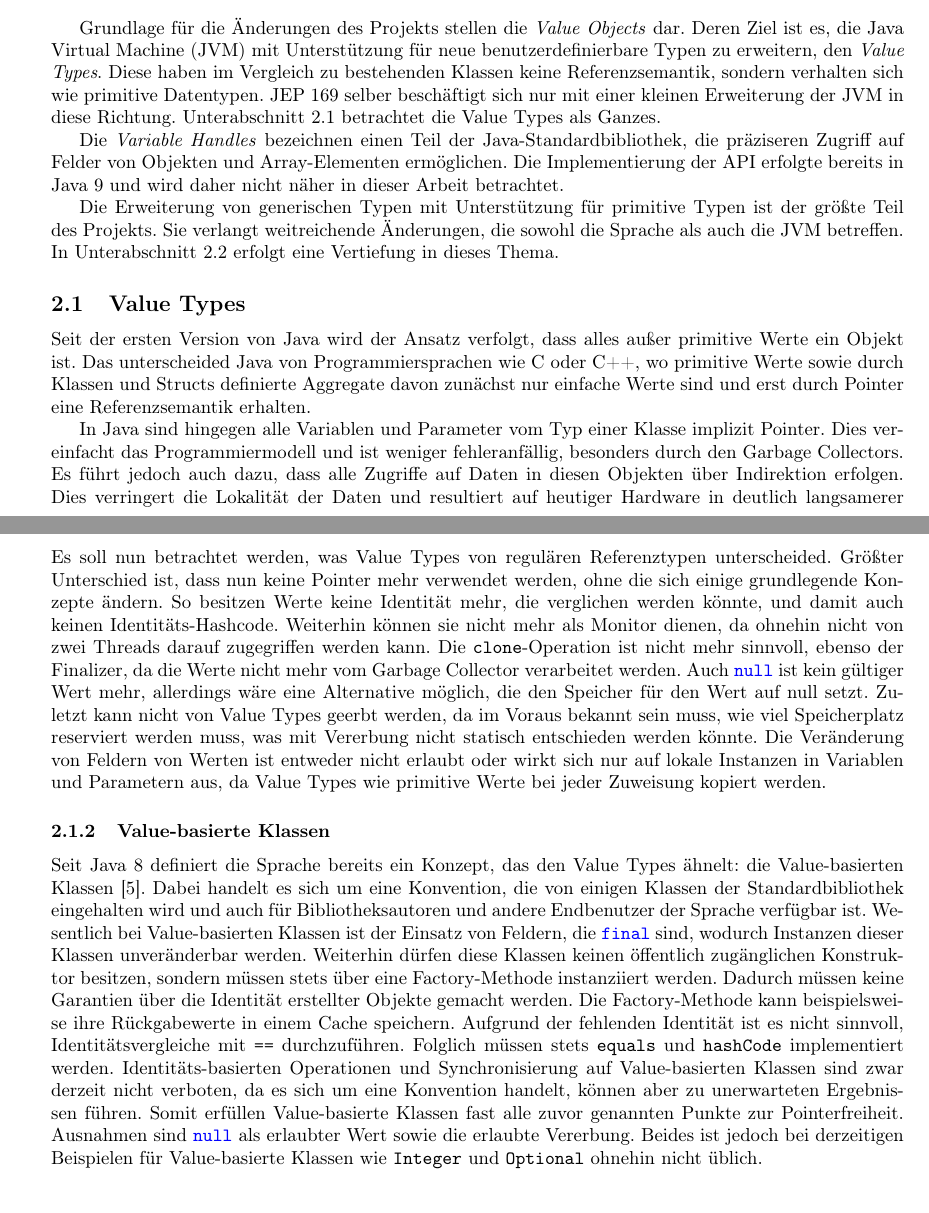
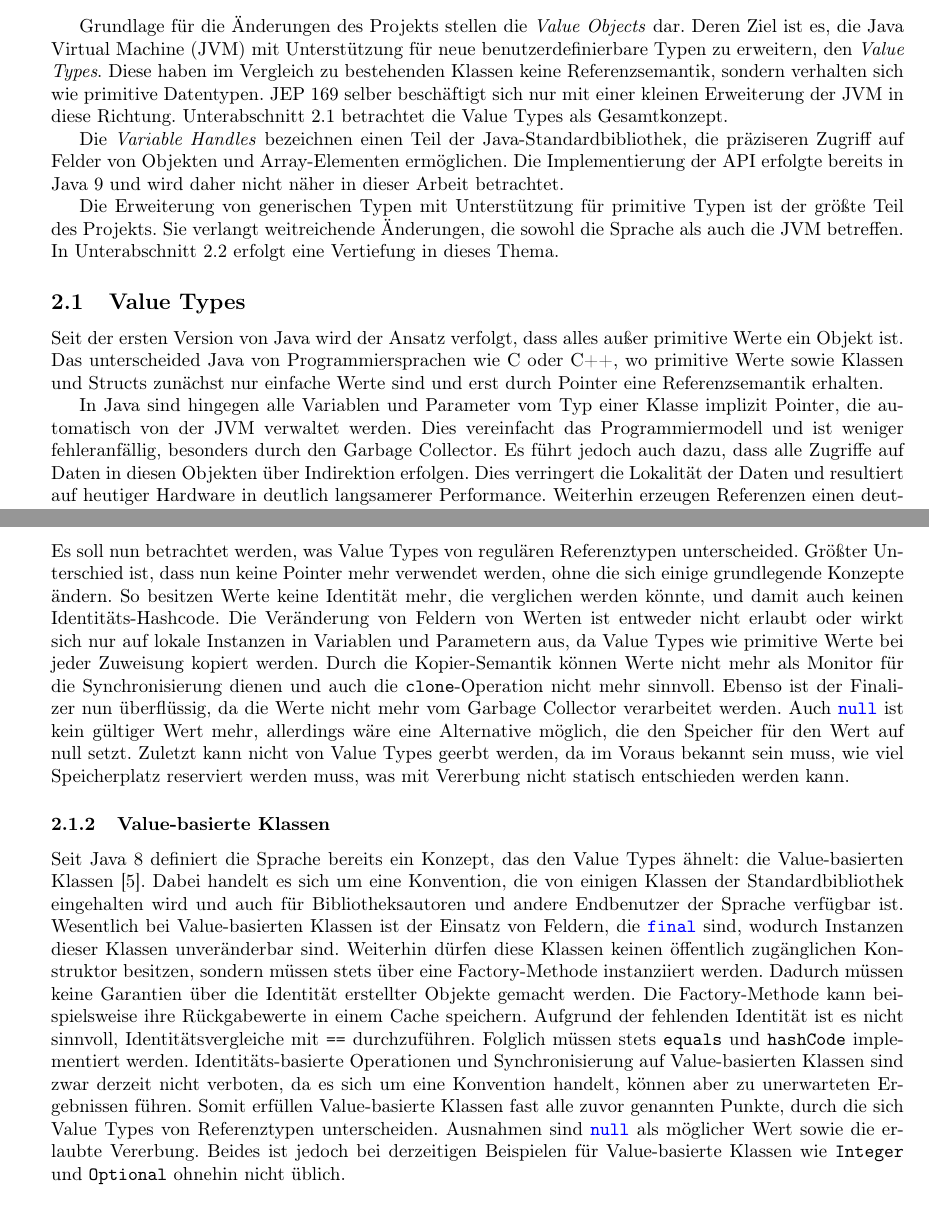
Before and after one commit to Clashsoft/Seminar-Valhalla, a LaTeX document (src/main.tex, which reads src/valhalla.tex): two parts of pages 1 and 2 of 6, joined at a grey line, cut so that both start at the same text. Compiled offline with pdfLaTeX.

Commit message:
Improve valhalla

```diff
--- a/src/valhalla.tex
+++ b/src/valhalla.tex
@@ -13,7 +13,7 @@ Grundlage für die Änderungen des Projekts stellen die \emph{Value Objects} dar
 Deren Ziel ist es, die \ac{jvm} mit Unterstützung für neue benutzerdefinierbare Typen zu erweitern, den \emph{Value Types}.
 Diese haben im Vergleich zu bestehenden Klassen keine Referenzsemantik, sondern verhalten sich wie primitive Datentypen.
 \ac{jep} 169 selber beschäftigt sich nur mit einer kleinen Erweiterung der \ac{jvm} in diese Richtung.
-Unterabschnitt~\ref{subsec:value-types} betrachtet die Value Types als Ganzes.
+Unterabschnitt~\ref{subsec:value-types} betrachtet die Value Types als Gesamtkonzept.
 
 Die \emph{Variable Handles} bezeichnen einen Teil der Java-Standardbibliothek, die präziseren Zugriff auf Felder von Objekten und Array-Elementen ermöglichen.
 Die Implementierung der \ac{api} erfolgte bereits in Java 9 und wird daher nicht näher in dieser Arbeit betrachtet.
@@ -25,10 +25,10 @@ In Unterabschnitt~\ref{subsec:primitive-generics} erfolgt eine Vertiefung in die
 \subsection{Value Types}\label{subsec:value-types}
 
 Seit der ersten Version von Java wird der Ansatz verfolgt, dass alles außer primitive Werte ein Objekt ist.
-Das unterscheided Java von Programmiersprachen wie C oder C++, wo primitive Werte sowie durch Klassen und Structs definierte Aggregate davon zunächst nur einfache Werte sind und erst durch Pointer eine Referenzsemantik erhalten.
+Das unterscheided Java von Programmiersprachen wie C oder C++, wo primitive Werte sowie Klassen und Structs zunächst nur einfache Werte sind und erst durch Pointer eine Referenzsemantik erhalten.
 
-In Java sind hingegen alle Variablen und Parameter vom Typ einer Klasse implizit Pointer.
-Dies vereinfacht das Programmiermodell und ist weniger fehleranfällig, besonders durch den Garbage Collectors.
+In Java sind hingegen alle Variablen und Parameter vom Typ einer Klasse implizit Pointer, die automatisch von der \ac{jvm} verwaltet werden.
+Dies vereinfacht das Programmiermodell und ist weniger fehleranfällig, besonders durch den Garbage Collector.
 Es führt jedoch auch dazu, dass alle Zugriffe auf Daten in diesen Objekten über Indirektion erfolgen.
 Dies verringert die Lokalität der Daten und resultiert auf heutiger Hardware in deutlich langsamerer Performance.
 Weiterhin erzeugen Referenzen einen deutlichen höheren Speicherverbrauch, wie ein Beispiel unter~\ref{subsubsec:memory-example} zeigen wird.
@@ -43,25 +43,25 @@ Value Types sollen dies vermeiden.
 Es soll nun betrachtet werden, was Value Types von regulären Referenztypen unterscheided.
 Größter Unterschied ist, dass nun keine Pointer mehr verwendet werden, ohne die sich einige grundlegende Konzepte ändern.
 So besitzen Werte keine Identität mehr, die verglichen werden könnte, und damit auch keinen Identitäts-Hashcode.
-Weiterhin können sie nicht mehr als Monitor dienen, da ohnehin nicht von zwei Threads darauf zugegriffen werden kann.
-Die \code{clone}-Operation ist nicht mehr sinnvoll, ebenso der Finalizer, da die Werte nicht mehr vom Garbage Collector verarbeitet werden.
+Die Veränderung von Feldern von Werten ist entweder nicht erlaubt oder wirkt sich nur auf lokale Instanzen in Variablen und Parametern aus, da Value Types wie primitive Werte bei jeder Zuweisung kopiert werden.
+Durch die Kopier-Semantik können Werte nicht mehr als Monitor für die Synchronisierung dienen und auch die \code{clone}-Operation nicht mehr sinnvoll.
+Ebenso ist der Finalizer nun überflüssig, da die Werte nicht mehr vom Garbage Collector verarbeitet werden.
 Auch \code{null} ist kein gültiger Wert mehr, allerdings wäre eine Alternative möglich, die den Speicher für den Wert auf null setzt.
-Zuletzt kann nicht von Value Types geerbt werden, da im Voraus bekannt sein muss, wie viel Speicherplatz reserviert werden muss, was mit Vererbung nicht statisch entschieden werden könnte.
-Die Veränderung von Feldern von Werten ist entweder nicht erlaubt oder wirkt sich nur auf lokale Instanzen in Variablen und Parametern aus, da Value Types wie primitive Werte bei jeder Zuweisung kopiert werden.
+Zuletzt kann nicht von Value Types geerbt werden, da im Voraus bekannt sein muss, wie viel Speicherplatz reserviert werden muss, was mit Vererbung nicht statisch entschieden werden kann.
 
 \subsubsection{Value-basierte Klassen}
 
 Seit Java 8 definiert die Sprache bereits ein Konzept, das den Value Types ähnelt: die Value-basierten Klassen~\cite{value-based-classes}.
 Dabei handelt es sich um eine Konvention, die von einigen Klassen der Standardbibliothek eingehalten wird und auch für Bibliotheksautoren und andere Endbenutzer der Sprache verfügbar ist.
-Wesentlich bei Value-basierten Klassen ist der Einsatz von Feldern, die \code{final} sind, wodurch Instanzen dieser Klassen unveränderbar werden.
+Wesentlich bei Value-basierten Klassen ist der Einsatz von Feldern, die \code{final} sind, wodurch Instanzen dieser Klassen unveränderbar sind.
 Weiterhin dürfen diese Klassen keinen öffentlich zugänglichen Konstruktor besitzen, sondern müssen stets über eine Factory-Methode instanziiert werden.
 Dadurch müssen keine Garantien über die Identität erstellter Objekte gemacht werden.
 Die Factory-Methode kann beispielsweise ihre Rückgabewerte in einem Cache speichern.
 Aufgrund der fehlenden Identität ist es nicht sinnvoll, Identitätsvergleiche mit \code{==} durchzuführen.
 Folglich müssen stets \code{equals} und \code{hashCode} implementiert werden.
-Identitäts-basierten Operationen und Synchronisierung auf Value-basierten Klassen sind zwar derzeit nicht verboten, da es sich um eine Konvention handelt, können aber zu unerwarteten Ergebnissen führen.
-Somit erfüllen Value-basierte Klassen fast alle zuvor genannten Punkte zur Pointerfreiheit.
-Ausnahmen sind \code{null} als erlaubter Wert sowie die erlaubte Vererbung.
+Identitäts-basierte Operationen und Synchronisierung auf Value-basierten Klassen sind zwar derzeit nicht verboten, da es sich um eine Konvention handelt, können aber zu unerwarteten Ergebnissen führen.
+Somit erfüllen Value-basierte Klassen fast alle zuvor genannten Punkte, durch die sich Value Types von Referenztypen unterscheiden.
+Ausnahmen sind \code{null} als möglicher Wert sowie die erlaubte Vererbung.
 Beides ist jedoch bei derzeitigen Beispielen für Value-basierte Klassen wie \code{Integer} und \code{Optional} ohnehin nicht üblich.
 
 \subsubsection{Inline-Klassen}
```
Also changed, not shown: src/valhalla.tex (18 more changed lines).
